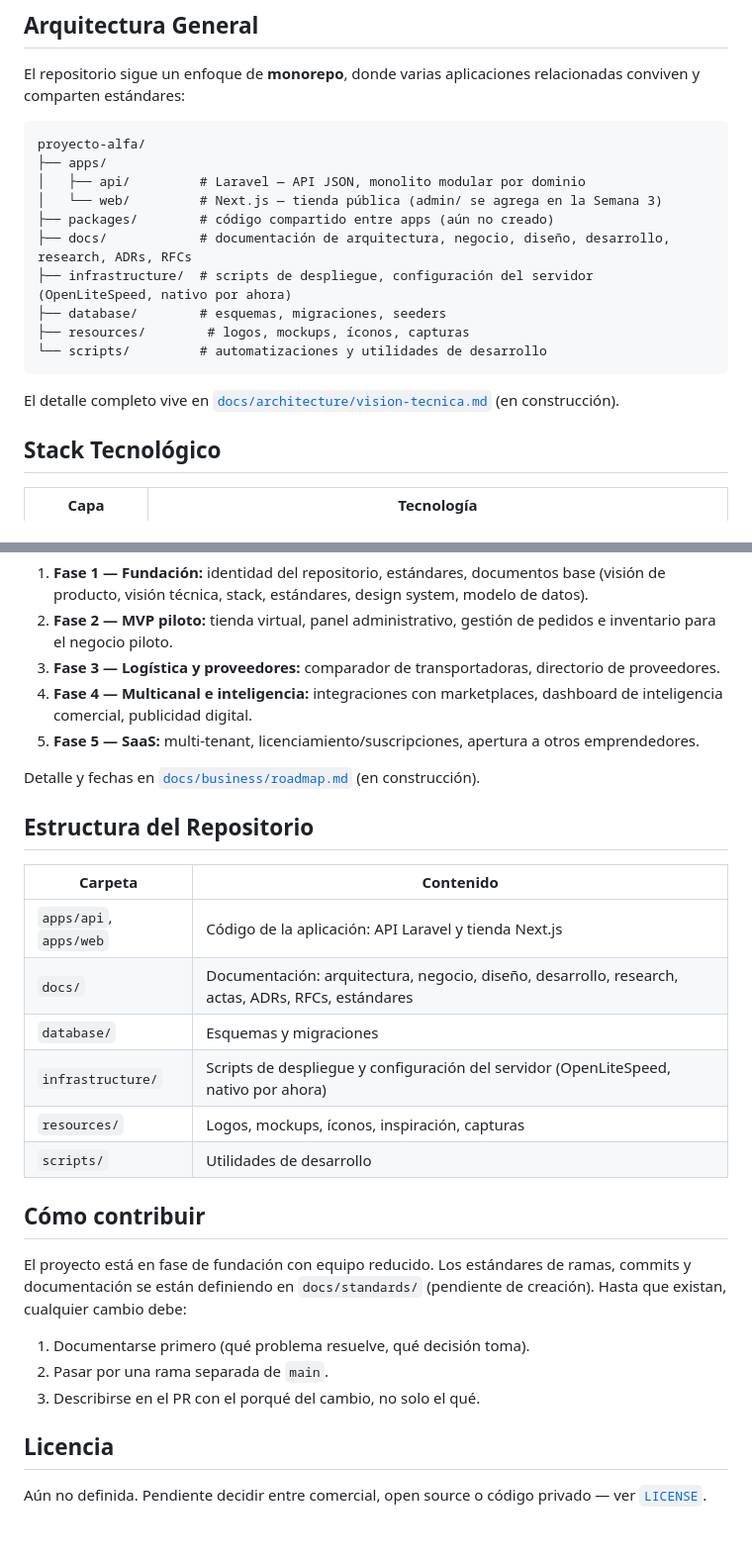
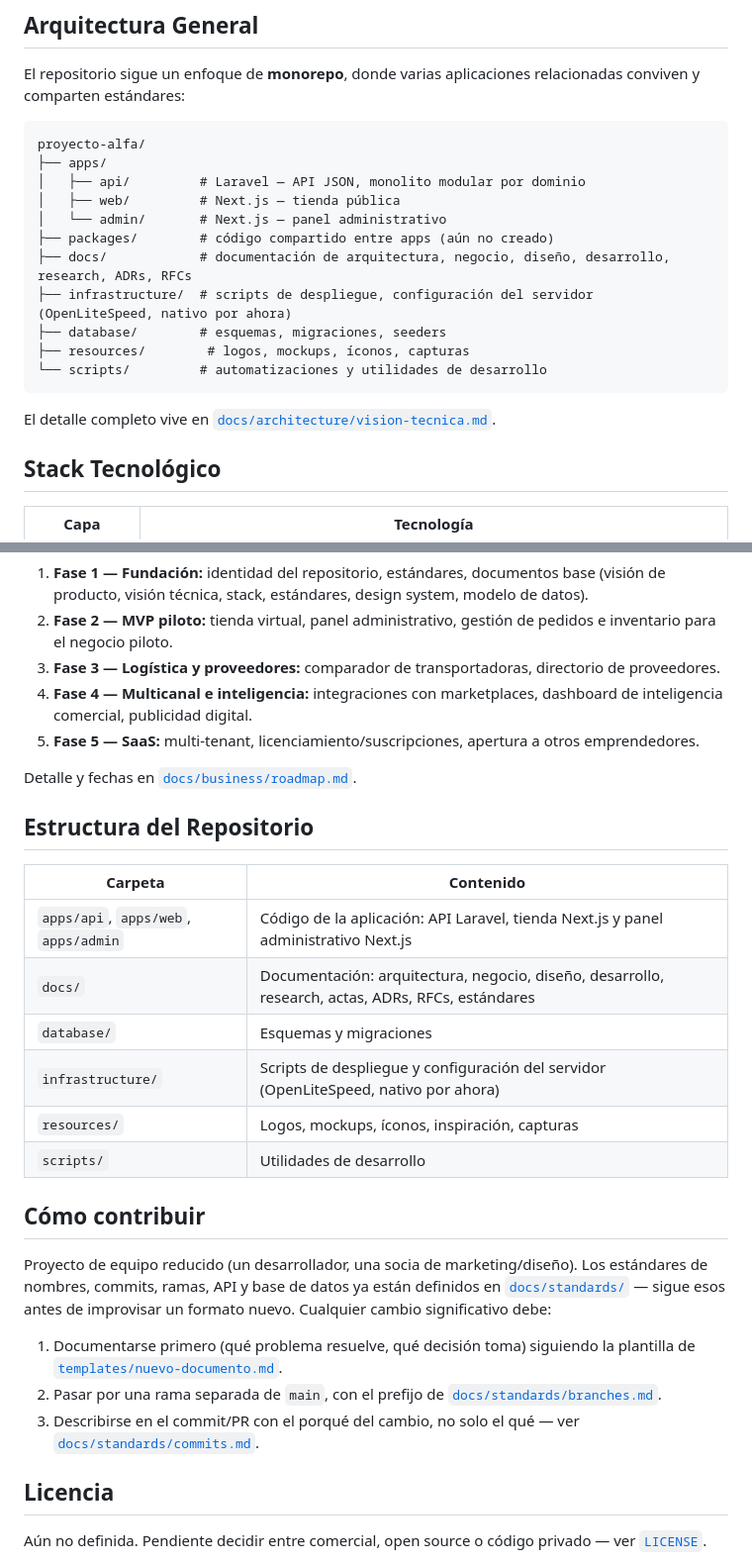
Before and after one commit to luisalbertoquino/proyecto-alfa, a Markdown page: README.md, 2 parts joined by grey strips. Shown at 99% size. Drawn GitHub-style; blank space fills up the shorter version.

````diff
--- a/README.md
+++ b/README.md
@@ -50,7 +50,8 @@ El repositorio sigue un enfoque de **monorepo**, donde varias aplicaciones relac
 proyecto-alfa/
 ├── apps/
 │   ├── api/         # Laravel — API JSON, monolito modular por dominio
-│   └── web/         # Next.js — tienda pública (admin/ se agrega en la Semana 3)
+│   ├── web/         # Next.js — tienda pública
+│   └── admin/       # Next.js — panel administrativo
 ├── packages/        # código compartido entre apps (aún no creado)
 ├── docs/            # documentación de arquitectura, negocio, diseño, desarrollo, research, ADRs, RFCs
 ├── infrastructure/  # scripts de despliegue, configuración del servidor (OpenLiteSpeed, nativo por ahora)
@@ -59,7 +60,7 @@ proyecto-alfa/
 └── scripts/         # automatizaciones y utilidades de desarrollo
 ```
 
-El detalle completo vive en [`docs/architecture/vision-tecnica.md`](docs/architecture/vision-tecnica.md) (en construcción).
+El detalle completo vive en [`docs/architecture/vision-tecnica.md`](docs/architecture/vision-tecnica.md).
 
 ## Stack Tecnológico
 
@@ -87,13 +88,13 @@ La justificación de cada elección se documentará en un stack tecnológico ded
 4. **Fase 4 — Multicanal e inteligencia:** integraciones con marketplaces, dashboard de inteligencia comercial, publicidad digital.
 5. **Fase 5 — SaaS:** multi-tenant, licenciamiento/suscripciones, apertura a otros emprendedores.
 
-Detalle y fechas en [`docs/business/roadmap.md`](docs/business/roadmap.md) (en construcción).
+Detalle y fechas en [`docs/business/roadmap.md`](docs/business/roadmap.md).
 
 ## Estructura del Repositorio
 
 | Carpeta | Contenido |
 |---|---|
-| `apps/api`, `apps/web` | Código de la aplicación: API Laravel y tienda Next.js |
+| `apps/api`, `apps/web`, `apps/admin` | Código de la aplicación: API Laravel, tienda Next.js y panel administrativo Next.js |
 | `docs/` | Documentación: arquitectura, negocio, diseño, desarrollo, research, actas, ADRs, RFCs, estándares |
 | `database/` | Esquemas y migraciones |
 | `infrastructure/` | Scripts de despliegue y configuración del servidor (OpenLiteSpeed, nativo por ahora) |
@@ -102,11 +103,11 @@ Detalle y fechas en [`docs/business/roadmap.md`](docs/business/roadmap.md) (en c
 
 ## Cómo contribuir
 
-El proyecto está en fase de fundación con equipo reducido. Los estándares de ramas, commits y documentación se están definiendo en `docs/standards/` (pendiente de creación). Hasta que existan, cualquier cambio debe:
+Proyecto de equipo reducido (un desarrollador, una socia de marketing/diseño). Los estándares de nombres, commits, ramas, API y base de datos ya están definidos en [`docs/standards/`](docs/standards/) — sigue esos antes de improvisar un formato nuevo. Cualquier cambio significativo debe:
 
-1. Documentarse primero (qué problema resuelve, qué decisión toma).
-2. Pasar por una rama separada de `main`.
-3. Describirse en el PR con el porqué del cambio, no solo el qué.
+1. Documentarse primero (qué problema resuelve, qué decisión toma) siguiendo la plantilla de [`templates/nuevo-documento.md`](templates/nuevo-documento.md).
+2. Pasar por una rama separada de `main`, con el prefijo de [`docs/standards/branches.md`](docs/standards/branches.md).
+3. Describirse en el commit/PR con el porqué del cambio, no solo el qué — ver [`docs/standards/commits.md`](docs/standards/commits.md).
 
 ## Licencia
 
````
Also changed, not shown: other parts of README.md (+2 -2 lines), docs/architecture/infraestructura.md (+8 -7 lines), docs/development/devops.md (+2 -2 lines).
